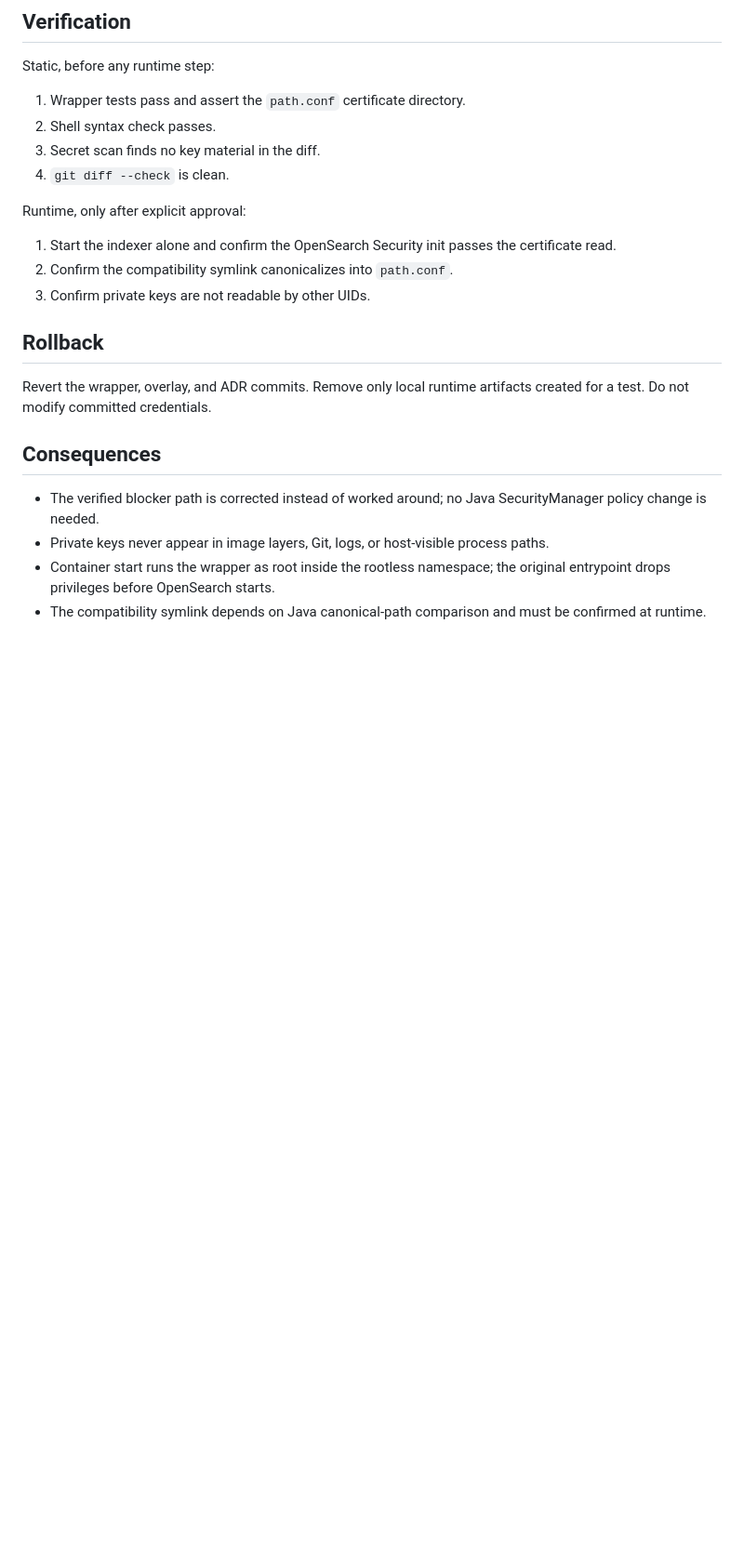
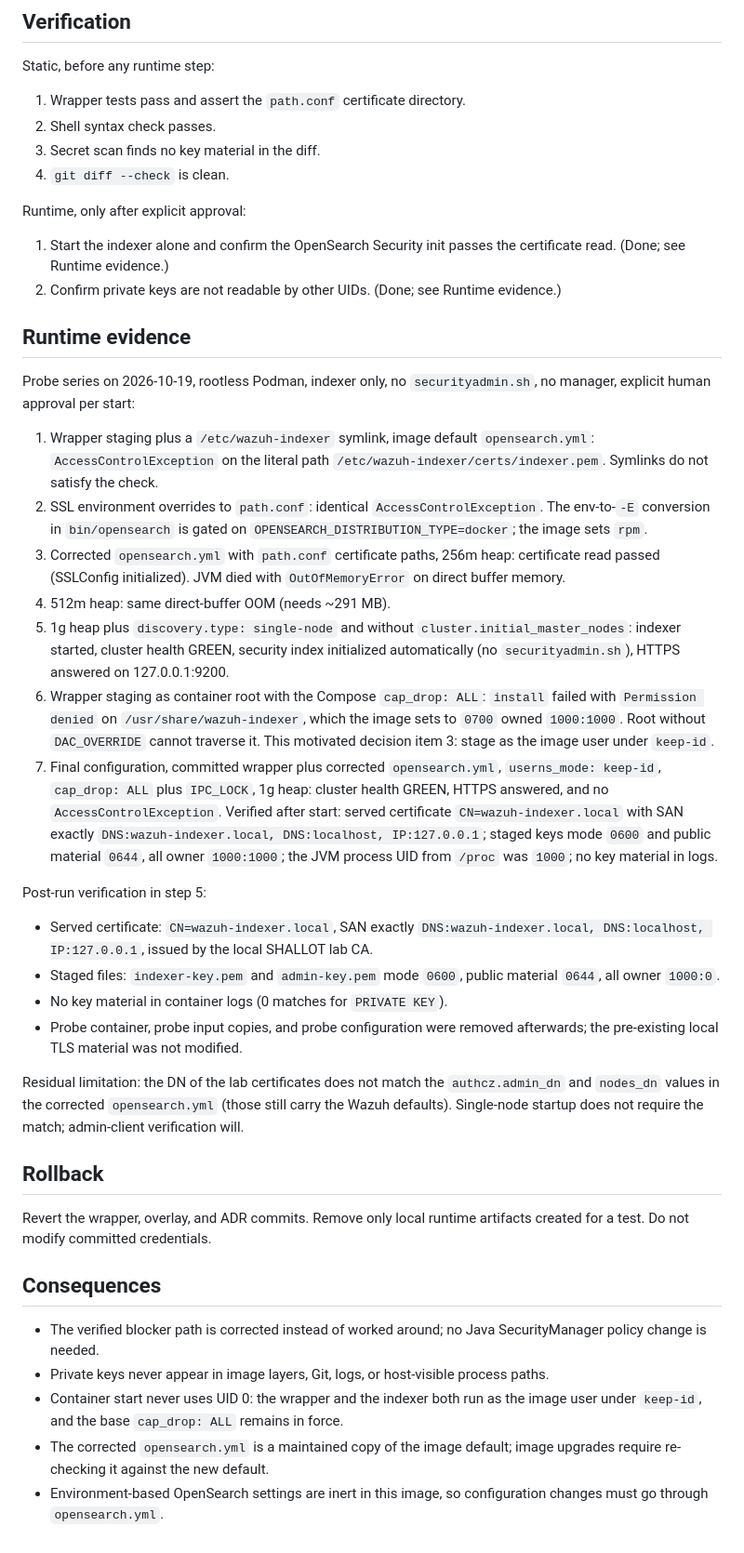
Before and after one commit to Tripl321/yh-cybersec-prototype, a Markdown page: docs/adr/0015-wazuh-rootless-cert-deployment.md, the part around one of its changes. Shown at 93% size. Drawn GitHub-style; blank space fills up the shorter version.

Commit message:
docs(wazuh): record runtime-verified certificate deployment (ADR 0015)

```diff
--- a/docs/adr/0015-wazuh-rootless-cert-deployment.md
+++ b/docs/adr/0015-wazuh-rootless-cert-deployment.md
@@ -96,9 +112,57 @@ Static, before any runtime step:
 Runtime, only after explicit approval:
 
 1. Start the indexer alone and confirm the OpenSearch Security init passes the
-   certificate read.
-2. Confirm the compatibility symlink canonicalizes into `path.conf`.
-3. Confirm private keys are not readable by other UIDs.
+   certificate read. (Done; see Runtime evidence.)
+2. Confirm private keys are not readable by other UIDs. (Done; see Runtime
+   evidence.)
+
+## Runtime evidence
+
+Probe series on 2026-10-19, rootless Podman, indexer only, no
+`securityadmin.sh`, no manager, explicit human approval per start:
+
+1. Wrapper staging plus a `/etc/wazuh-indexer` symlink, image default
+   `opensearch.yml`: `AccessControlException` on the literal path
+   `/etc/wazuh-indexer/certs/indexer.pem`. Symlinks do not satisfy the check.
+2. SSL environment overrides to `path.conf`: identical
+   `AccessControlException`. The env-to-`-E` conversion in `bin/opensearch`
+   is gated on `OPENSEARCH_DISTRIBUTION_TYPE=docker`; the image sets `rpm`.
+3. Corrected `opensearch.yml` with `path.conf` certificate paths, 256m heap:
+   certificate read passed (SSLConfig initialized). JVM died with
+   `OutOfMemoryError` on direct buffer memory.
+4. 512m heap: same direct-buffer OOM (needs ~291 MB).
+5. 1g heap plus `discovery.type: single-node` and without
+   `cluster.initial_master_nodes`: indexer started, cluster health GREEN,
+   security index initialized automatically (no `securityadmin.sh`), HTTPS
+   answered on 127.0.0.1:9200.
+6. Wrapper staging as container root with the Compose `cap_drop: ALL`:
+   `install` failed with `Permission denied` on
+   `/usr/share/wazuh-indexer`, which the image sets to `0700` owned
+   `1000:1000`. Root without `DAC_OVERRIDE` cannot traverse it. This
+   motivated decision item 3: stage as the image user under `keep-id`.
+7. Final configuration, committed wrapper plus corrected `opensearch.yml`,
+   `userns_mode: keep-id`, `cap_drop: ALL` plus `IPC_LOCK`, 1g heap: cluster
+   health GREEN, HTTPS answered, and no `AccessControlException`. Verified
+   after start: served certificate `CN=wazuh-indexer.local` with SAN exactly
+   `DNS:wazuh-indexer.local, DNS:localhost, IP:127.0.0.1`; staged keys mode
+   `0600` and public material `0644`, all owner `1000:1000`; the JVM process
+   UID from `/proc` was `1000`; no key material in logs.
+
+Post-run verification in step 5:
+
+- Served certificate: `CN=wazuh-indexer.local`, SAN exactly
+  `DNS:wazuh-indexer.local, DNS:localhost, IP:127.0.0.1`, issued by the local
+  SHALLOT lab CA.
+- Staged files: `indexer-key.pem` and `admin-key.pem` mode `0600`, public
+  material `0644`, all owner `1000:0`.
+- No key material in container logs (0 matches for `PRIVATE KEY`).
+- Probe container, probe input copies, and probe configuration were removed
+  afterwards; the pre-existing local TLS material was not modified.
+
+Residual limitation: the DN of the lab certificates does not match the
+`authcz.admin_dn` and `nodes_dn` values in the corrected `opensearch.yml`
+(those still carry the Wazuh defaults). Single-node startup does not require
+the match; admin-client verification will.
 
 ## Rollback
 
@@ -111,7 +175,10 @@ artifacts created for a test. Do not modify committed credentials.
   SecurityManager policy change is needed.
 - Private keys never appear in image layers, Git, logs, or host-visible
   process paths.
-- Container start runs the wrapper as root inside the rootless namespace; the
-  original entrypoint drops privileges before OpenSearch starts.
-- The compatibility symlink depends on Java canonical-path comparison and must
-  be confirmed at runtime.
+- Container start never uses UID 0: the wrapper and the indexer both run as
+  the image user under `keep-id`, and the base `cap_drop: ALL` remains in
+  force.
+- The corrected `opensearch.yml` is a maintained copy of the image default;
+  image upgrades require re-checking it against the new default.
+- Environment-based OpenSearch settings are inert in this image, so
+  configuration changes must go through `opensearch.yml`.
```
Also changed, not shown: other parts of docs/adr/0015-wazuh-rootless-cert-deployment.md (+30 -14 lines), docs/adr/0014-wazuh-official-cert-flow.md (+5 -0 lines).
